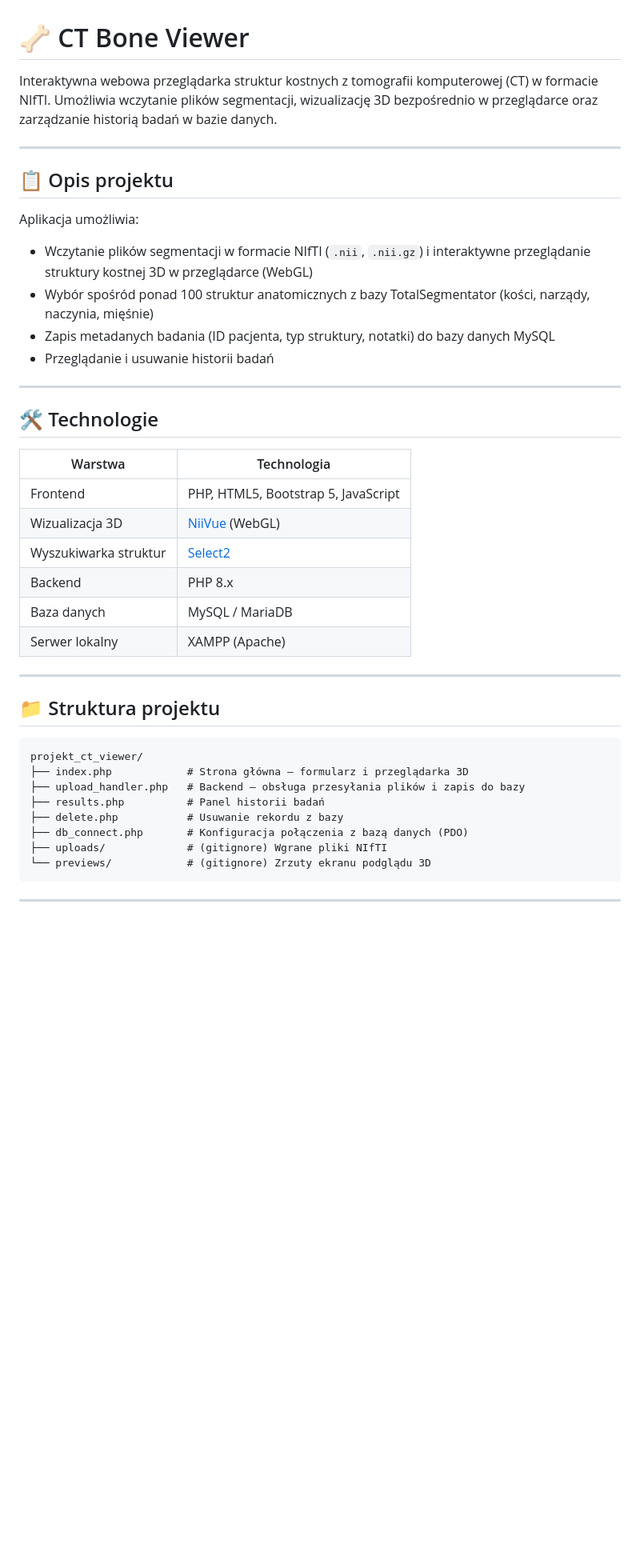
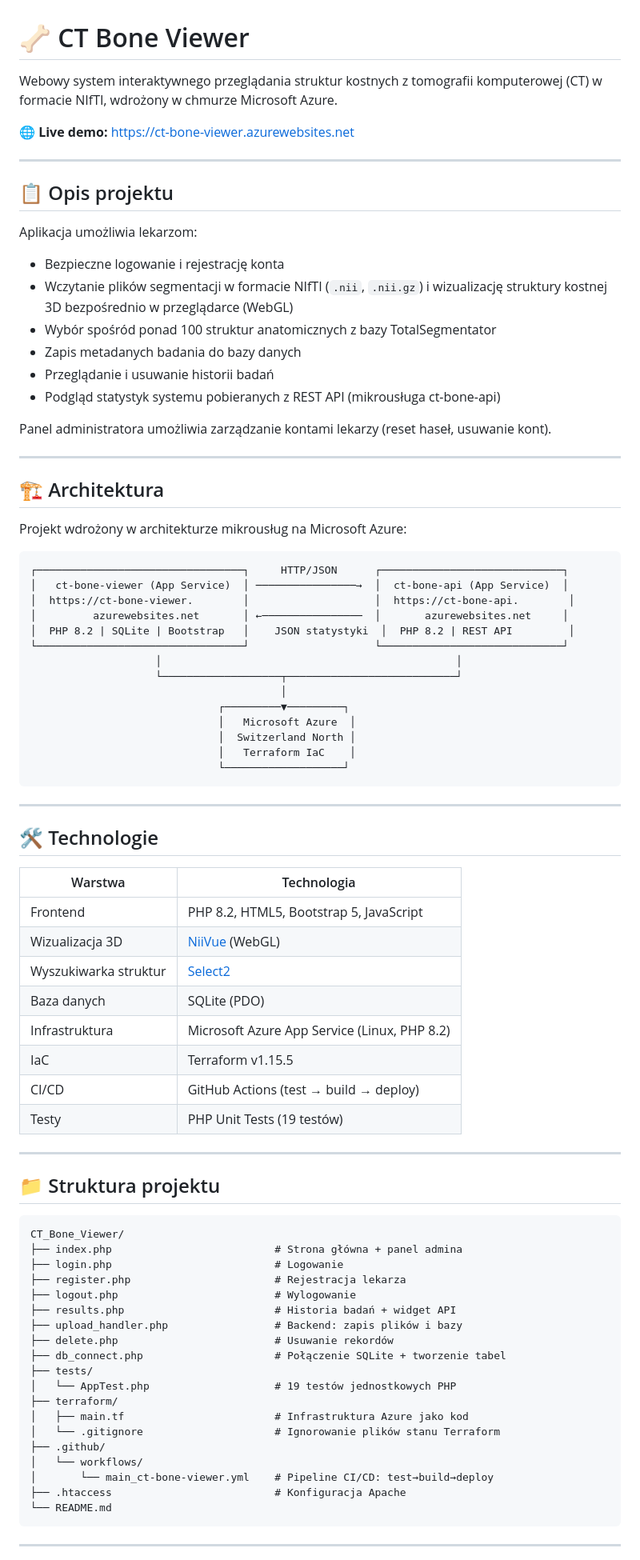
Before and after one commit to martynaswitula/CT_Bone_Viewer, a Markdown page: README.md, the part around one of its changes. Shown at 80% size. Drawn GitHub-style; blank space fills up the shorter version.

````diff
--- a/README.md
+++ b/README.md
@@ -1,16 +1,45 @@
 # 🦴 CT Bone Viewer
 
-Interaktywna webowa przeglądarka struktur kostnych z tomografii komputerowej (CT) w formacie NIfTI. Umożliwia wczytanie plików segmentacji, wizualizację 3D bezpośrednio w przeglądarce oraz zarządzanie historią badań w bazie danych.
+Webowy system interaktywnego przeglądania struktur kostnych z tomografii komputerowej (CT) w formacie NIfTI, wdrożony w chmurze Microsoft Azure.
+
+🌐 **Live demo:** https://ct-bone-viewer.azurewebsites.net
 
 ---
 
 ## 📋 Opis projektu
 
-Aplikacja umożliwia:
-- Wczytanie plików segmentacji w formacie NIfTI (`.nii`, `.nii.gz`) i interaktywne przeglądanie struktury kostnej 3D w przeglądarce (WebGL)
-- Wybór spośród ponad 100 struktur anatomicznych z bazy TotalSegmentator (kości, narządy, naczynia, mięśnie)
-- Zapis metadanych badania (ID pacjenta, typ struktury, notatki) do bazy danych MySQL
+Aplikacja umożliwia lekarzom:
+- Bezpieczne logowanie i rejestrację konta
+- Wczytanie plików segmentacji w formacie NIfTI (`.nii`, `.nii.gz`) i wizualizację struktury kostnej 3D bezpośrednio w przeglądarce (WebGL)
+- Wybór spośród ponad 100 struktur anatomicznych z bazy TotalSegmentator
+- Zapis metadanych badania do bazy danych
 - Przeglądanie i usuwanie historii badań
+- Podgląd statystyk systemu pobieranych z REST API (mikrousługa ct-bone-api)
+
+Panel administratora umożliwia zarządzanie kontami lekarzy (reset haseł, usuwanie kont).
+
+---
+
+## 🏗️ Architektura
+
+Projekt wdrożony w architekturze mikrousług na Microsoft Azure:
+
+```
+┌─────────────────────────────────┐     HTTP/JSON      ┌─────────────────────────────┐
+│   ct-bone-viewer (App Service)  │ ────────────────→  │  ct-bone-api (App Service)  │
+│  https://ct-bone-viewer.        │                    │  https://ct-bone-api.        │
+│         azurewebsites.net       │ ←────────────────  │       azurewebsites.net     │
+│  PHP 8.2 | SQLite | Bootstrap   │    JSON statystyki  │  PHP 8.2 | REST API         │
+└─────────────────────────────────┘                    └─────────────────────────────┘
+                    │                                               │
+                    └───────────────────┬───────────────────────────┘
+                                        │
+                              ┌─────────▼─────────┐
+                              │   Microsoft Azure  │
+                              │  Switzerland North │
+                              │   Terraform IaC    │
+                              └───────────────────┘
+```
 
 ---
 
@@ -18,26 +47,39 @@ Aplikacja umożliwia:
 
 | Warstwa | Technologia |
 |---|---|
-| Frontend | PHP, HTML5, Bootstrap 5, JavaScript |
+| Frontend | PHP 8.2, HTML5, Bootstrap 5, JavaScript |
 | Wizualizacja 3D | [NiiVue](https://github.com/niivue/niivue) (WebGL) |
 | Wyszukiwarka struktur | [Select2](https://select2.org/) |
-| Backend | PHP 8.x |
-| Baza danych | MySQL / MariaDB |
-| Serwer lokalny | XAMPP (Apache) |
+| Baza danych | SQLite (PDO) |
+| Infrastruktura | Microsoft Azure App Service (Linux, PHP 8.2) |
+| IaC | Terraform v1.15.5 |
+| CI/CD | GitHub Actions (test → build → deploy) |
+| Testy | PHP Unit Tests (19 testów) |
 
 ---
 
 ## 📁 Struktura projektu
 
 ```
-projekt_ct_viewer/
-├── index.php            # Strona główna – formularz i przeglądarka 3D
-├── upload_handler.php   # Backend – obsługa przesyłania plików i zapis do bazy
-├── results.php          # Panel historii badań
-├── delete.php           # Usuwanie rekordu z bazy
-├── db_connect.php       # Konfiguracja połączenia z bazą danych (PDO)
-├── uploads/             # (gitignore) Wgrane pliki NIfTI
-└── previews/            # (gitignore) Zrzuty ekranu podglądu 3D
+CT_Bone_Viewer/
+├── index.php                          # Strona główna + panel admina
+├── login.php                          # Logowanie
+├── register.php                       # Rejestracja lekarza
+├── logout.php                         # Wylogowanie
+├── results.php                        # Historia badań + widget API
+├── upload_handler.php                 # Backend: zapis plików i bazy
+├── delete.php                         # Usuwanie rekordów
+├── db_connect.php                     # Połączenie SQLite + tworzenie tabel
+├── tests/
+│   └── AppTest.php                    # 19 testów jednostkowych PHP
+├── terraform/
+│   ├── main.tf                        # Infrastruktura Azure jako kod
+│   └── .gitignore                     # Ignorowanie plików stanu Terraform
+├── .github/
+│   └── workflows/
+│       └── main_ct-bone-viewer.yml    # Pipeline CI/CD: test→build→deploy
+├── .htaccess                          # Konfiguracja Apache
+└── README.md
 ```
 
 ---
````
Also changed, not shown: other parts of README.md (+65 -73 lines).
